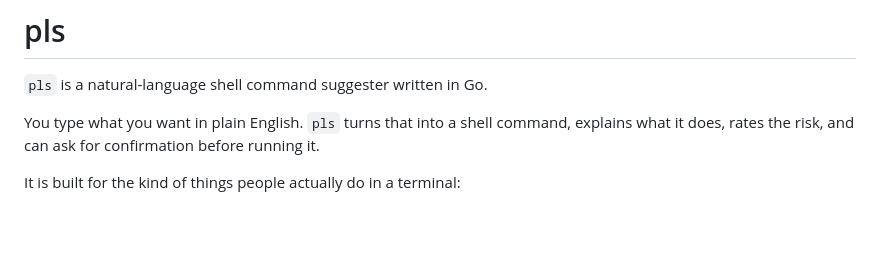
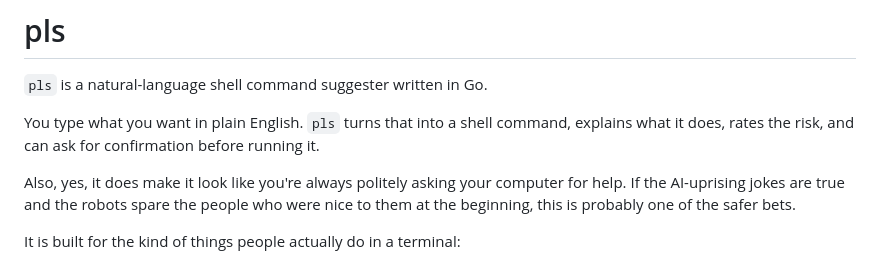
Before and after one commit to drumline18/pls, a Markdown page: README.md, the part around the change. GitHub-like rendering; blank space fills up the shorter version.

Commit message:
Add README quip about politely asking computers

```diff
--- a/README.md
+++ b/README.md
@@ -3,6 +3,8 @@
 `pls` is a natural-language shell command suggester written in Go.
 
 You type what you want in plain English. `pls` turns that into a shell command, explains what it does, rates the risk, and can ask for confirmation before running it.
+
+Also, yes, it does make it look like you're always politely asking your computer for help. If the AI-uprising jokes are true and the robots spare the people who were nice to them at the beginning, this is probably one of the safer bets.
 
 It is built for the kind of things people actually do in a terminal:
 - inspection commands
```
